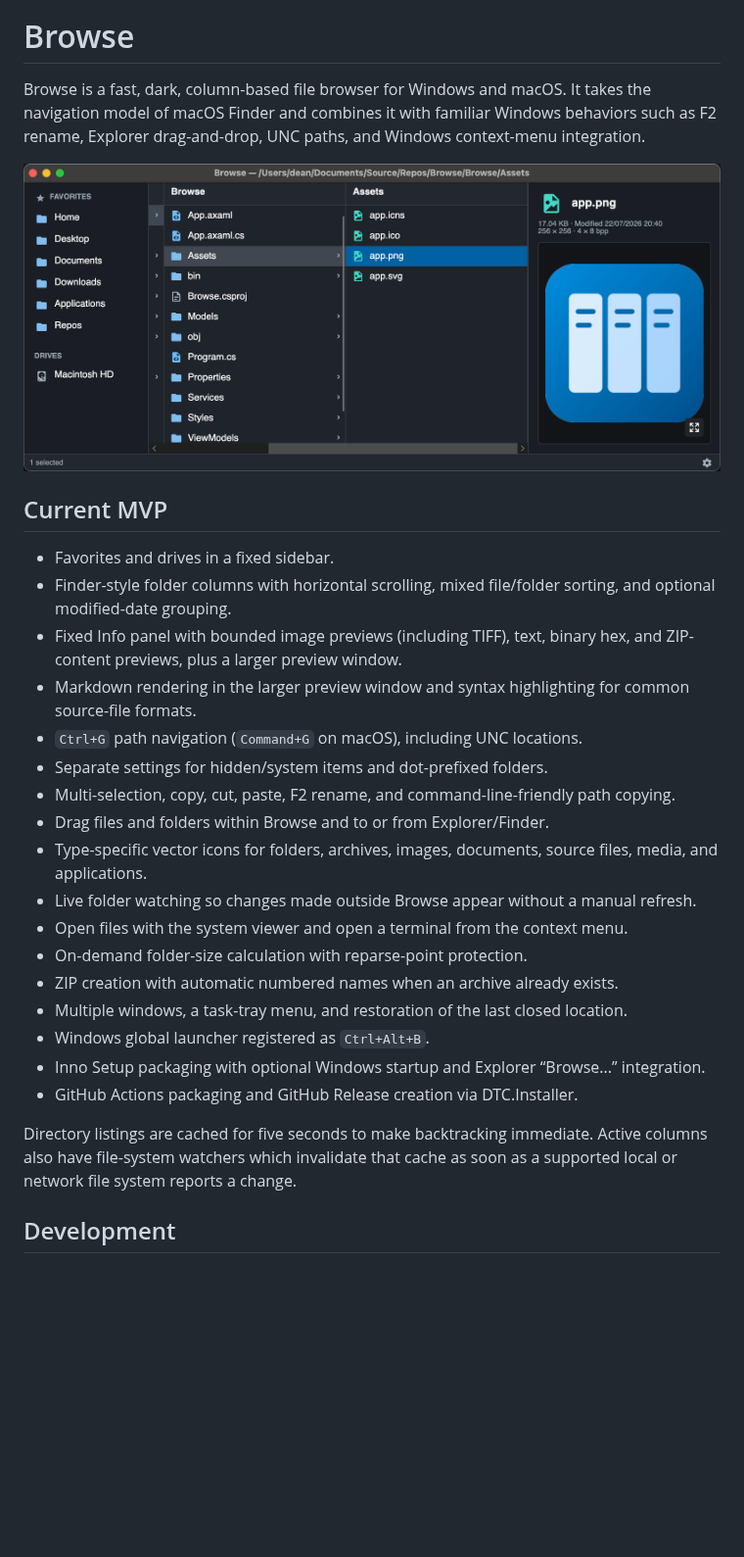
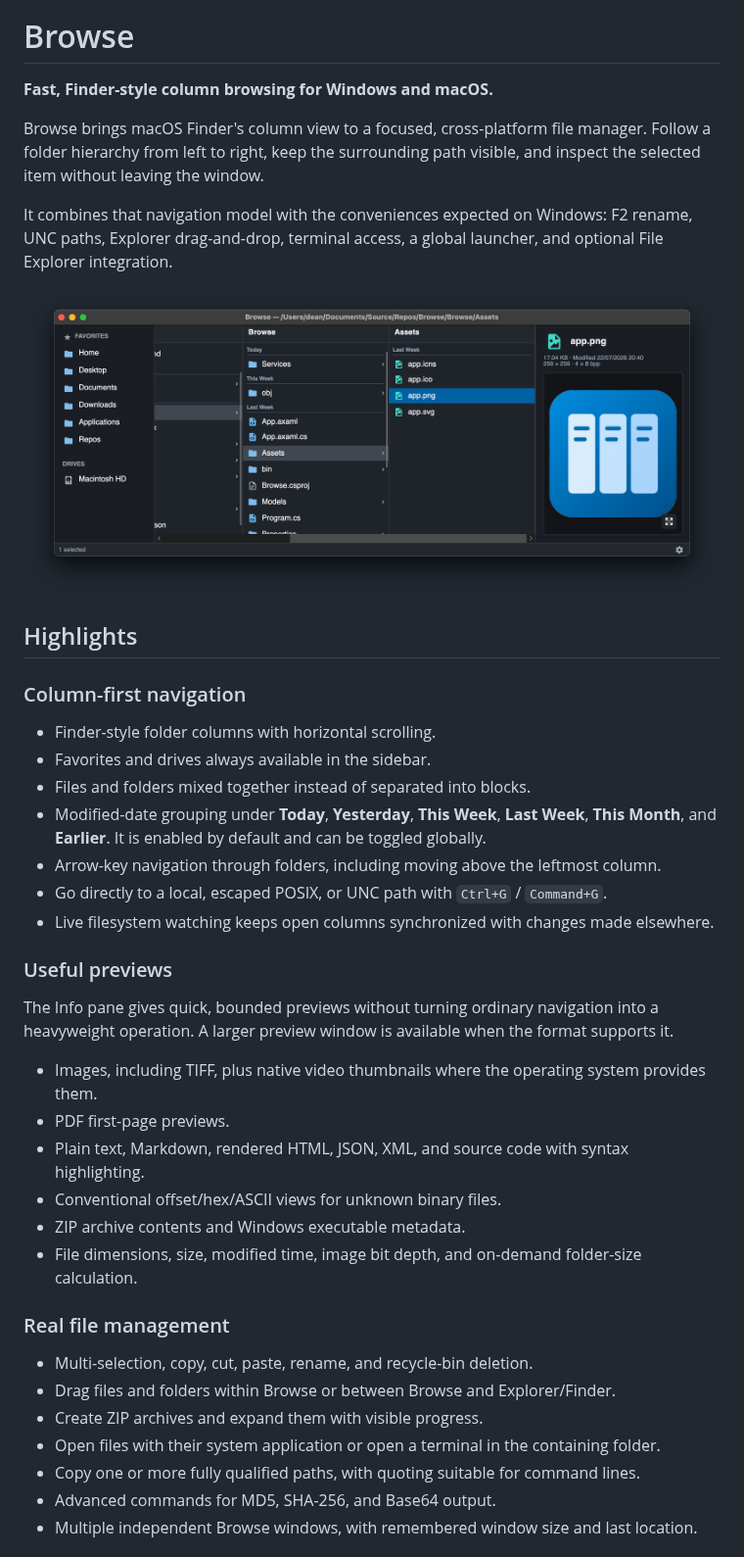
Before and after one commit to deanthecoder/Browse, a Markdown page: README.md, the part around one of its changes. Shown at 98% size. Drawn GitHub-style; pictures changed too: docs/images/browse-column-view.png (deleted), img/browse-column-view.png (added); blank space fills up the shorter version.

Commit message:
Other: Revamp readme

```diff
--- a/README.md
+++ b/README.md
@@ -3,30 +3,44 @@
 
 # Browse
 
-Browse is a fast, dark, column-based file browser for Windows and macOS. It takes the navigation model of macOS Finder and combines it with familiar Windows behaviors such as F2 rename, Explorer drag-and-drop, UNC paths, and Windows context-menu integration.
+**Fast, Finder-style column browsing for Windows and macOS.**
 
-![Browse showing Finder-style columns and an image preview](docs/images/browse-column-view.png)
+Browse brings macOS Finder's column view to a focused, cross-platform file manager. Follow a folder hierarchy from left to right, keep the surrounding path visible, and inspect the selected item without leaving the window.
 
-## Current MVP
+It combines that navigation model with the conveniences expected on Windows: F2 rename, UNC paths, Explorer drag-and-drop, terminal access, a global launcher, and optional File Explorer integration.
 
-- Favorites and drives in a fixed sidebar.
-- Finder-style folder columns with horizontal scrolling, mixed file/folder sorting, and optional modified-date grouping.
-- Fixed Info panel with bounded image previews (including TIFF), text, binary hex, and ZIP-content previews, plus a larger preview window.
-- Markdown rendering in the larger preview window and syntax highlighting for common source-file formats.
-- `Ctrl+G` path navigation (`Command+G` on macOS), including UNC locations.
-- Separate settings for hidden/system items and dot-prefixed folders.
-- Multi-selection, copy, cut, paste, F2 rename, and command-line-friendly path copying.
-- Drag files and folders within Browse and to or from Explorer/Finder.
-- Type-specific vector icons for folders, archives, images, documents, source files, media, and applications.
-- Live folder watching so changes made outside Browse appear without a manual refresh.
-- Open files with the system viewer and open a terminal from the context menu.
-- On-demand folder-size calculation with reparse-point protection.
-- ZIP creation with automatic numbered names when an archive already exists.
-- Multiple windows, a task-tray menu, and restoration of the last closed location.
-- Windows global launcher registered as `Ctrl+Alt+B`.
-- Inno Setup packaging with optional Windows startup and Explorer “Browse...” integration.
-- GitHub Actions packaging and GitHub Release creation via DTC.Installer.
+![Browse showing date-grouped Finder-style columns and an image preview](img/browse-column-view.png)
 
-Directory listings are cached for five seconds to make backtracking immediate. Active columns also have file-system watchers which invalidate that cache as soon as a supported local or network file system reports a change.
+## Highlights
 
-## Development
+### Column-first navigation
+
+- Finder-style folder columns with horizontal scrolling.
+- Favorites and drives always available in the sidebar.
+- Files and folders mixed together instead of separated into blocks.
+- Modified-date grouping under **Today**, **Yesterday**, **This Week**, **Last Week**, **This Month**, and **Earlier**. It is enabled by default and can be toggled globally.
+- Arrow-key navigation through folders, including moving above the leftmost column.
+- Go directly to a local, escaped POSIX, or UNC path with `Ctrl+G` / `Command+G`.
+- Live filesystem watching keeps open columns synchronized with changes made elsewhere.
+
+### Useful previews
+
+The Info pane gives quick, bounded previews without turning ordinary navigation into a heavyweight operation. A larger preview window is available when the format supports it.
+
+- Images, including TIFF, plus native video thumbnails where the operating system provides them.
+- PDF first-page previews.
+- Plain text, Markdown, rendered HTML, JSON, XML, and source code with syntax highlighting.
+- Conventional offset/hex/ASCII views for unknown binary files.
+- ZIP archive contents and Windows executable metadata.
+- File dimensions, size, modified time, image bit depth, and on-demand folder-size calculation.
+
+### Real file management
+
+- Multi-selection, copy, cut, paste, rename, and recycle-bin deletion.
+- Drag files and folders within Browse or between Browse and Explorer/Finder.
+- Create ZIP archives and expand them with visible progress.
+- Open files with their system application or open a terminal in the containing folder.
+- Copy one or more fully qualified paths, with quoting suitable for command lines.
+- Advanced commands for MD5, SHA-256, and Base64 output.
+- Multiple independent Browse windows, with remembered window size and last location.
+
```
Also changed, not shown: other parts of README.md (+47 -9 lines).
